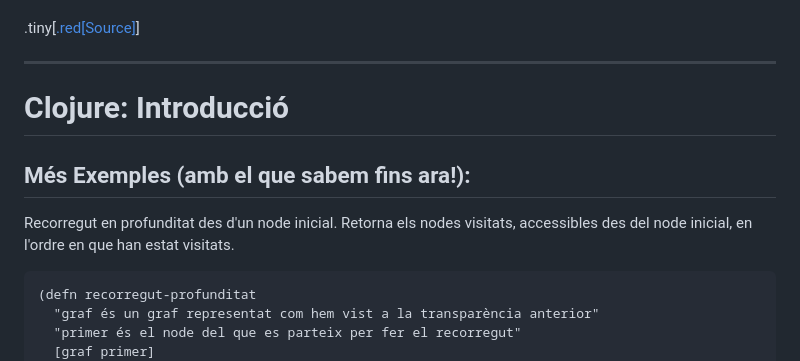
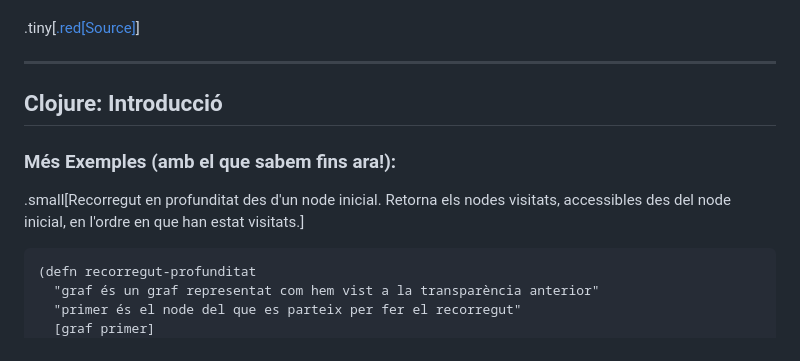
Before and after one commit to jdelgadopin/CAP2024-25, a Markdown page: s01_02.md, the part around one of its changes. Rendered like a GitHub page.

Commit message:
mida s01 + intro

````diff
--- a/s01_02.md
+++ b/s01_02.md
@@ -1337,12 +1338,12 @@ Podem fer servir com a exemples alguns algorismes que haurien de ser vells coneg
 
 ---
 
-# Clojure: Introducció
+## Clojure: Introducció
 
-## Més Exemples (amb el que sabem fins ara!):
+### Més Exemples (amb el que sabem fins ara!):
 
-Recorregut en profunditat des d'un node inicial. Retorna els nodes visitats, accessibles des del node inicial, en
-l'ordre en que han estat visitats.
+.small[Recorregut en profunditat des d'un node inicial. Retorna els nodes visitats, accessibles des del node inicial, en
+l'ordre en que han estat visitats.]
 
 ```Clojure
 (defn recorregut-profunditat
````
Also changed, not shown: other parts of s01_02.md (+91 -90 lines), intro.md (+5 -5 lines).
